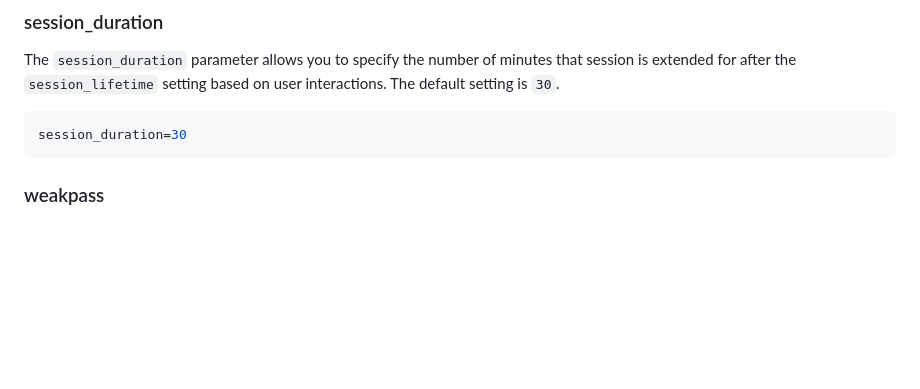
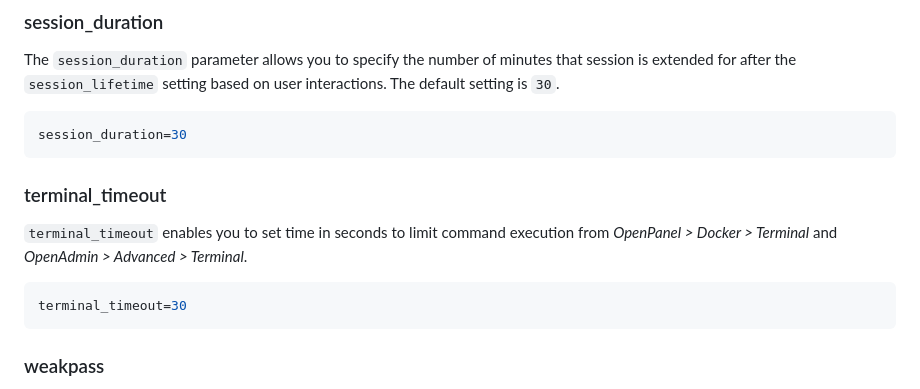
Before and after one commit to stefanpejcic/dev.openpanel.com, a Markdown page: docs/cli/config.md, the part around the change. Rendered like a GitHub page; blank space fills up the shorter version.

````diff
--- a/docs/cli/config.md
+++ b/docs/cli/config.md
@@ -184,6 +184,13 @@ The `session_duration` parameter allows you to specify the number of minutes tha
 session_duration=30
 ```
 
+### terminal_timeout
+
+`terminal_timeout` enables you to set time in seconds to limit command execution from *OpenPanel > Docker > Terminal* and *OpenAdmin > Advanced > Terminal*.
+
+```bash
+terminal_timeout=30
+```
 
 ### weakpass
 
````
